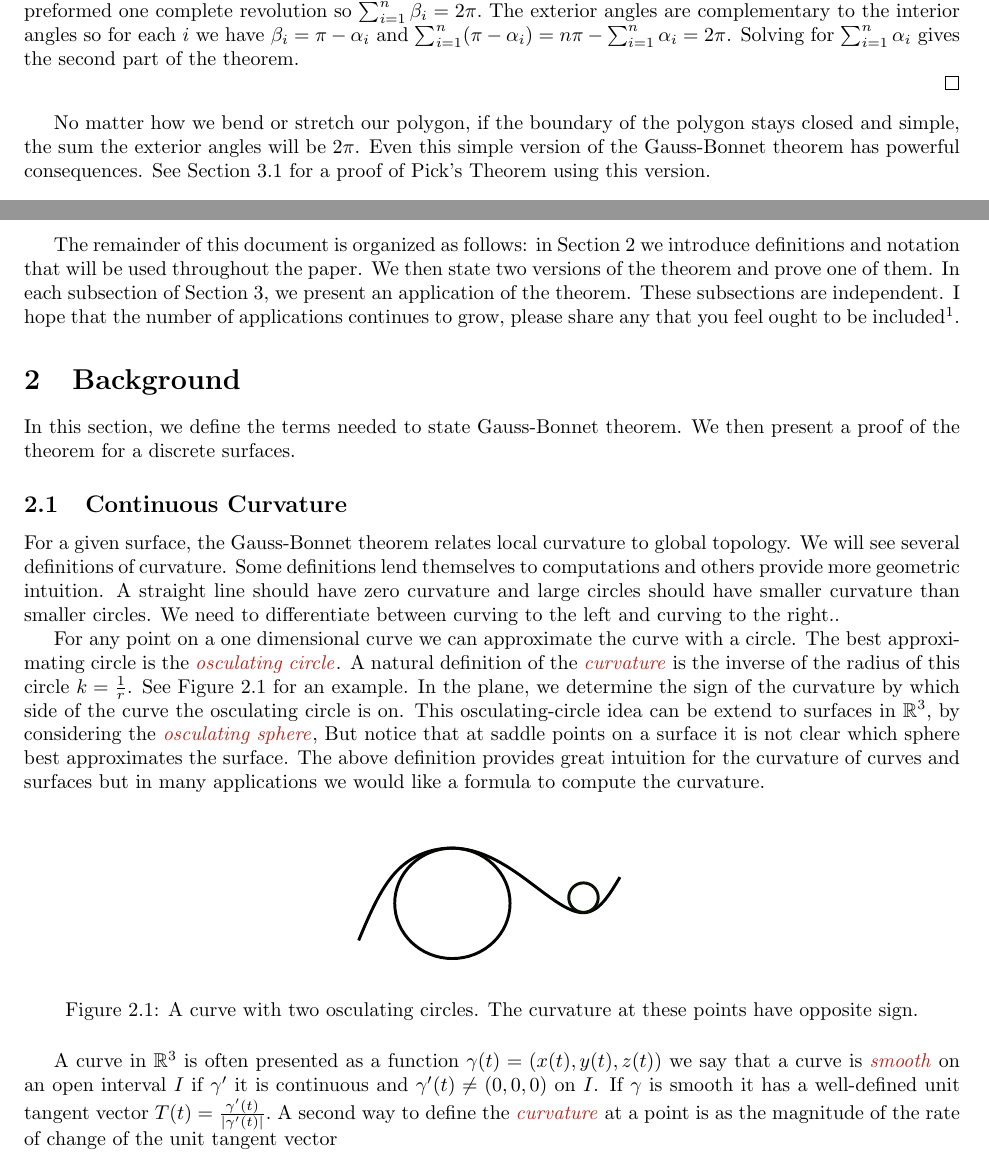
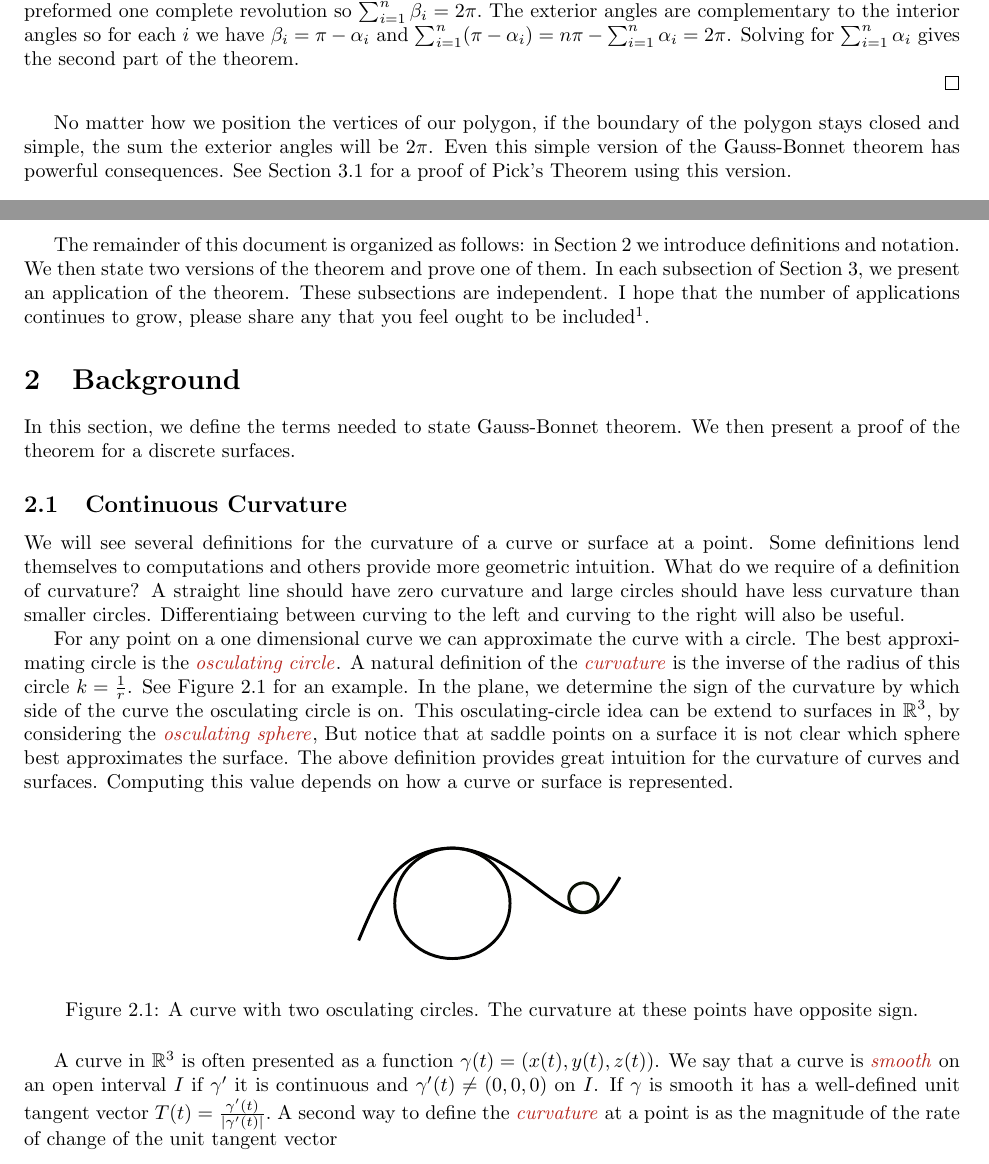
Before and after one commit to Brad-A-M/Gauss-Bonnet, a LaTeX document (using-the-gauss-bonnet-theorem/main.tex, which reads using-the-gauss-bonnet-theorem/body/continuous-curvature.tex, using-the-gauss-bonnet-theorem/body/preface.tex, using-the-gauss-bonnet-theorem/body/warm-up.tex): two parts of pages 3 and 4 of 24, joined at a grey line, cut so that both start at the same text. Compiled offline with pdfLaTeX.

Commit message:
Edit sec 1

```diff
--- a/using-the-gauss-bonnet-theorem/body/continuous-curvature.tex
+++ b/using-the-gauss-bonnet-theorem/body/continuous-curvature.tex
@@ -1,13 +1,13 @@
 
-For a given surface, the Gauss-Bonnet theorem relates local curvature
-to global topology.
-We will see several definitions of curvature.
+
+We will see several definitions for the  curvature of a curve or surface at a point.
 Some definitions lend themselves to computations and others provide
 more geometric intuition.
+What  do we require of a definition of curvature?
 A straight line should have zero curvature and
- large circles should have smaller curvature than smaller circles.
-We need to differentiate between
-curving to the left and curving to the right..
+ large circles should have less curvature than smaller circles.
+Differentiaing between
+curving to the left and curving to the right will also be useful.
 
 For any point on a one dimensional curve
 we can approximate the curve with a circle.
@@ -20,9 +20,8 @@ to  surfaces in $\R^3$, by considering the \EMPH{osculating sphere},
 But notice that at saddle points on a surface it is not clear which sphere
 best approximates the surface.
 The above definition provides great intuition for the curvature of curves
-and surfaces but in many applications we would like a formula to compute
-the curvature.
-
+and surfaces.
+Computing this value depends on how a curve or surface is represented.
 
 \begin{figure}[htb]
 	\centering
@@ -33,7 +32,7 @@ the curvature.
 \end{figure}
 
 A curve in $\RR^3$ is often presented as a function
-$\gamma(t)=(x(t),y(t),z(t))$ we say that a curve is \EMPH{smooth} on an open interval $I$
+$\gamma(t)=(x(t),y(t),z(t))$. We say that a curve is \EMPH{smooth} on an open interval $I$
 if $\gamma'$ it is continuous and $\gamma'(t)\neq (0,0,0)$ on $I$.
 If $\gamma$ is smooth it has a well-defined unit tangent vector $T(t)=\frac{\gamma'(t)}{|\gamma'(t)|}.$
 A second way to define the  \EMPH{curvature} at a point is as the magnitude of the rate of change of the
--- a/using-the-gauss-bonnet-theorem/body/preface.tex
+++ b/using-the-gauss-bonnet-theorem/body/preface.tex
@@ -69,8 +69,8 @@ A historical survey of the theorem is given in \cite{wu_historical_2008}.
 \input{body/warm-up}
 
 The remainder of this document is organized as follows:
-in \secref{background} we introduce definitions and notation that will be used
-throughout the paper. We then state two versions of the theorem and prove one of them.
+in \secref{background} we introduce definitions and notation.
+We then state two versions of the theorem and prove one of them.
 In each subsection of \secref{applications}, we present an application of the theorem.
 These subsections are independent.
 I hope that the number of applications continues to grow,
--- a/using-the-gauss-bonnet-theorem/body/warm-up.tex
+++ b/using-the-gauss-bonnet-theorem/body/warm-up.tex
@@ -65,7 +65,7 @@ $$\sum_{i=1}^n\alpha_i=\pi(n-2).$$
 \end{proof}
 
 
-No matter how we bend or stretch our polygon,
+No matter how we position the vertices of our polygon,
 if the boundary of the polygon stays closed and simple,
 the sum the exterior angles will be $2\pi$.
 Even this simple version of the Gauss-Bonnet theorem has powerful
```
Also changed, not shown: using-the-gauss-bonnet-theorem/images/curvature/stereo.pdf, using-the-gauss-bonnet-theorem/body/preface.tex (4 more changed lines).
